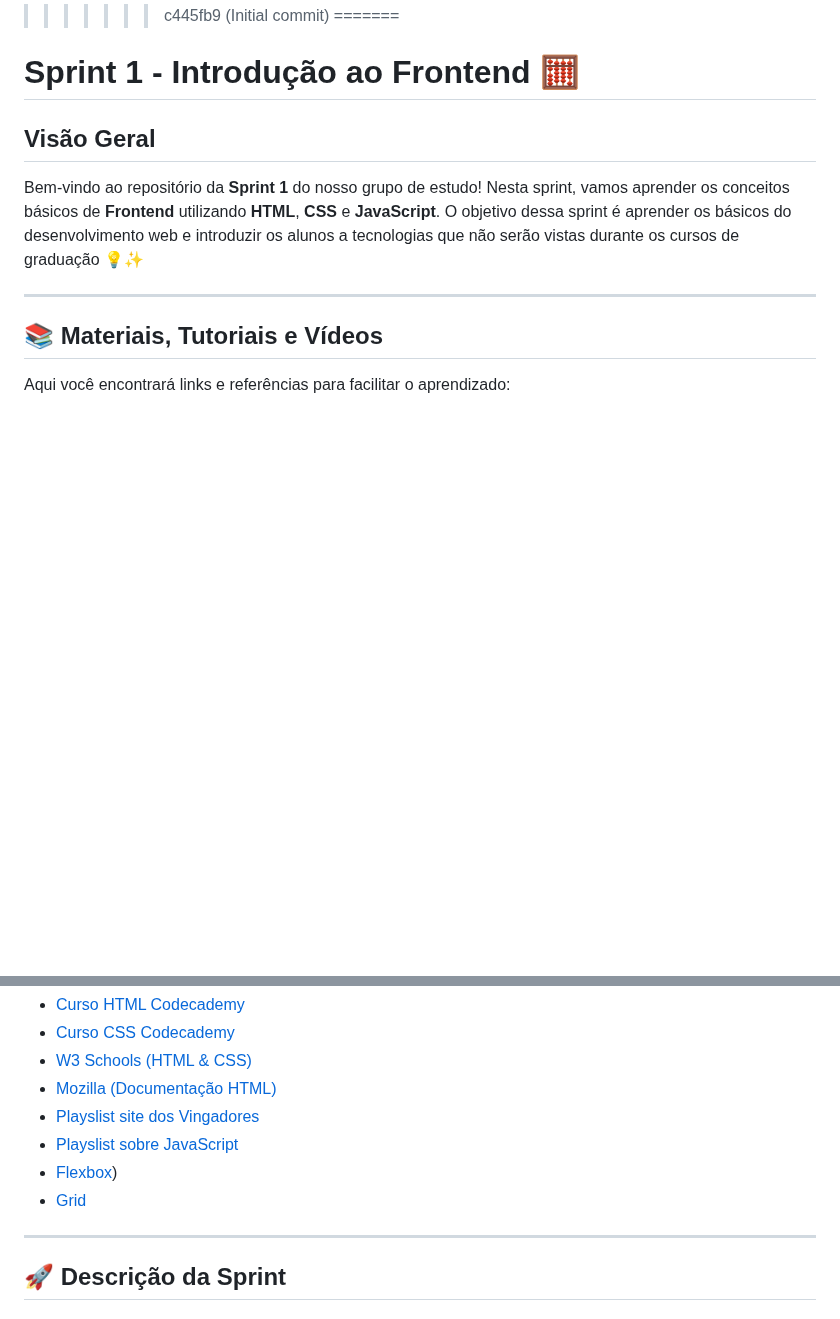
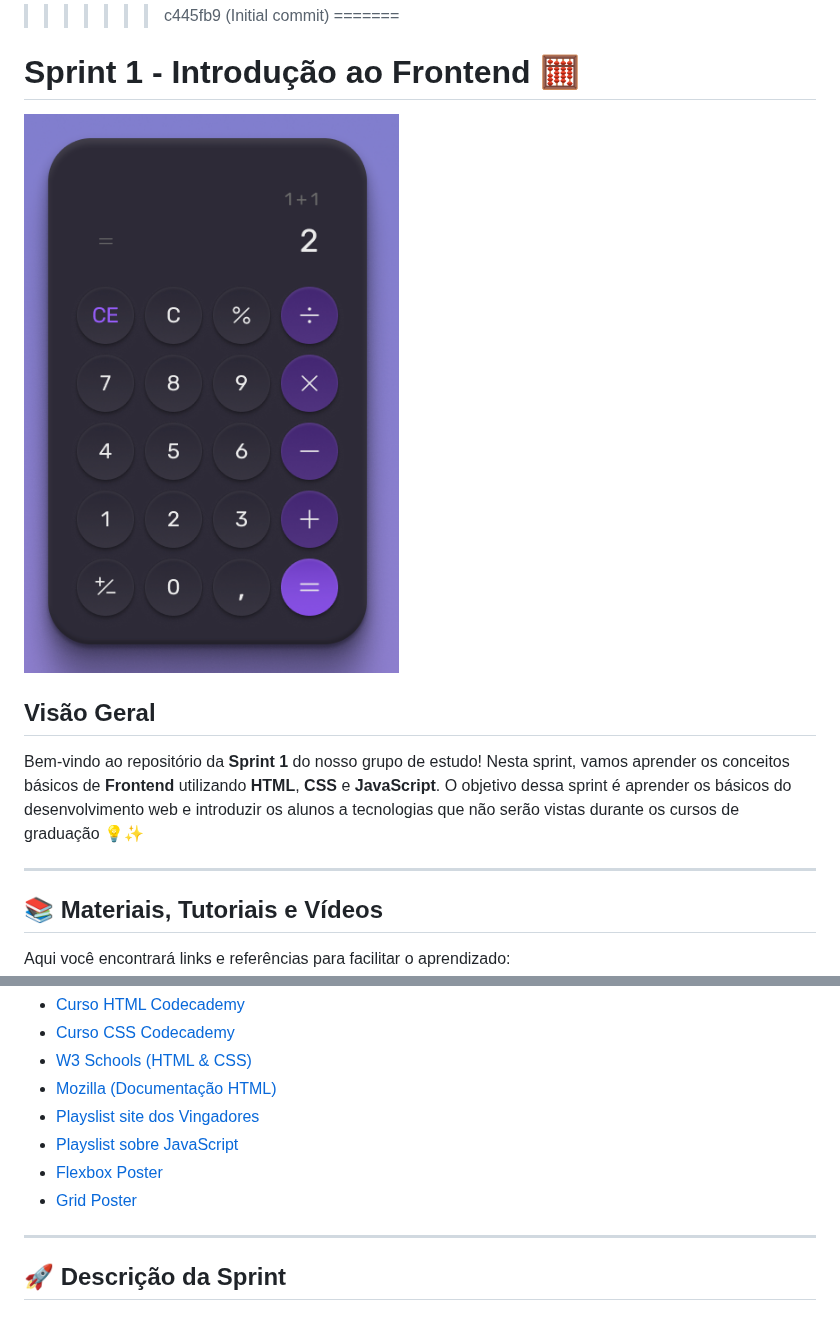
Before and after one commit to Enzo-548/AGES-studies, a Markdown page: README.md, 2 parts joined by grey strips. GitHub-like rendering; blank space fills up the shorter version.

```diff
--- a/README.md
+++ b/README.md
@@ -6,6 +6,9 @@
 >>>>>>> c445fb9 (Initial commit)
 =======
 # Sprint 1 - Introdução ao Frontend 🧮
+
+![Calculadora](calc.png)
+
 
 ## Visão Geral
 
@@ -22,8 +25,8 @@ Aqui você encontrará links e referências para facilitar o aprendizado:
 - [Mozilla (Documentação HTML)](https://developer.mozilla.org/pt-BR/docs/Web/HTML)
 - [Playslist site dos Vingadores](https://www.youtube.com/playlist?list=PLkJ_av-2S2p97ejPxUYHbaLfX-XMfZ1F3)
 - [Playslist sobre JavaScript](https://www.youtube.com/playlist?list=PL0vfts4VzfNixzfaQWwDUg3W5TRbE7CyI)
-- [Flexbox](https://css-tricks.com/snippets/css/a-guide-to-flexbox))
-- [Grid](https://css-tricks.com/snippets/css/complete-guide-grid/)
+- [Flexbox Poster](https://css-tricks.com/snippets/css/a-guide-to-flexbox)
+- [Grid Poster](https://css-tricks.com/snippets/css/complete-guide-grid/)
 
 ---
 
```
